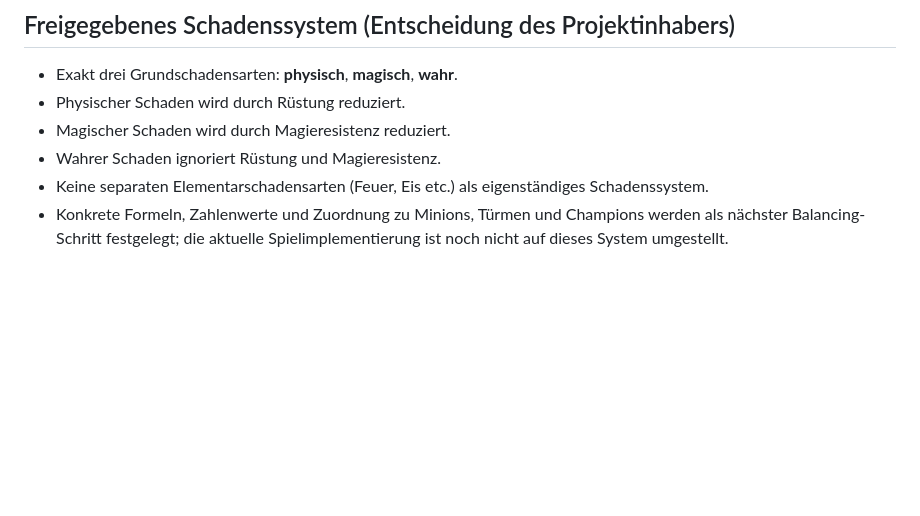
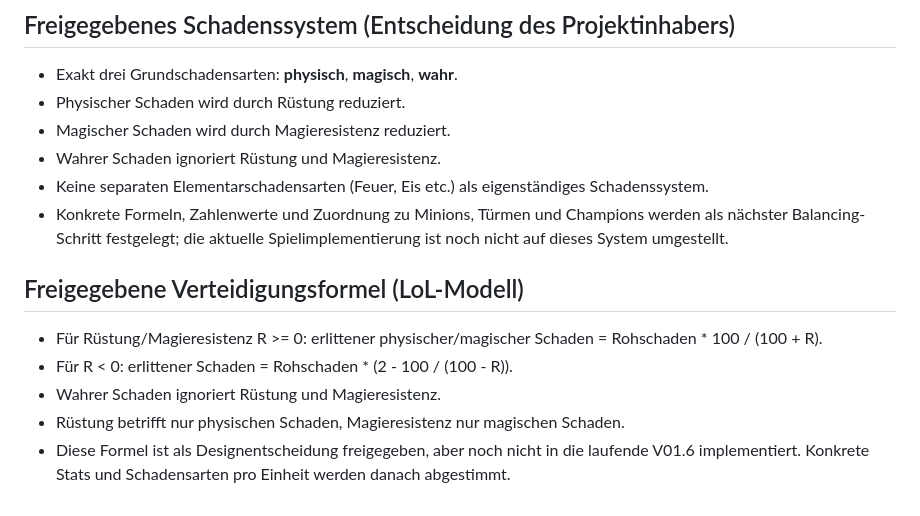
Before and after one commit to Cuddlerandom/Champion-Arena, a Markdown page: GAME_DESIGN.md, the part around the change. Rendered like a GitHub page; blank space fills up the shorter version.

Commit message:
docs: approve LoL armor and magic resist formulas including negative resistance

```diff
--- a/GAME_DESIGN.md
+++ b/GAME_DESIGN.md
@@ -69,3 +69,10 @@ These are design goals, not claims of existing implementation. Consult PROJECT_S
 - Wahrer Schaden ignoriert Rüstung und Magieresistenz.
 - Keine separaten Elementarschadensarten (Feuer, Eis etc.) als eigenständiges Schadenssystem.
 - Konkrete Formeln, Zahlenwerte und Zuordnung zu Minions, Türmen und Champions werden als nächster Balancing-Schritt festgelegt; die aktuelle Spielimplementierung ist noch nicht auf dieses System umgestellt.
+
+## Freigegebene Verteidigungsformel (LoL-Modell)
+- Für Rüstung/Magieresistenz R >= 0: erlittener physischer/magischer Schaden = Rohschaden * 100 / (100 + R).
+- Für R < 0: erlittener Schaden = Rohschaden * (2 - 100 / (100 - R)).
+- Wahrer Schaden ignoriert Rüstung und Magieresistenz.
+- Rüstung betrifft nur physischen Schaden, Magieresistenz nur magischen Schaden.
+- Diese Formel ist als Designentscheidung freigegeben, aber noch nicht in die laufende V01.6 implementiert. Konkrete Stats und Schadensarten pro Einheit werden danach abgestimmt.
```
